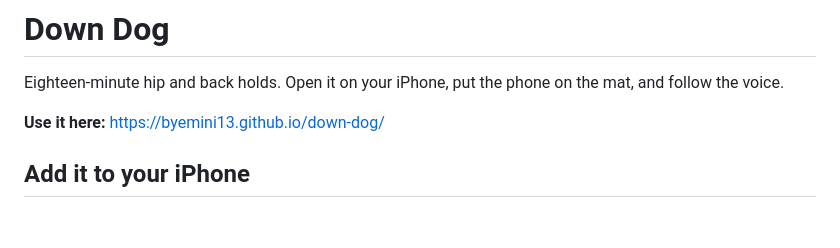
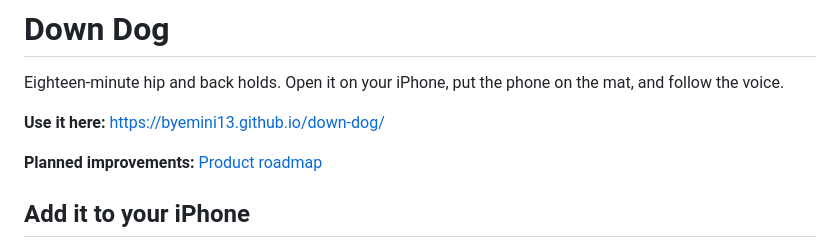
Before and after one commit to byemini13/down-dog, a Markdown page: README.md, the part around the change. GitHub-like rendering; blank space fills up the shorter version.

Commit message:
Document product roadmap for tracking, accounts, and iOS

```diff
--- a/README.md
+++ b/README.md
@@ -3,6 +3,8 @@
 Eighteen-minute hip and back holds. Open it on your iPhone, put the phone on the mat, and follow the voice.
 
 **Use it here:** [https://byemini13.github.io/down-dog/](https://byemini13.github.io/down-dog/)
+
+**Planned improvements:** [Product roadmap](ROADMAP.md)
 
 ## Add it to your iPhone
 
```
Also changed, not shown: ROADMAP.md (added, +126 -0 lines).
